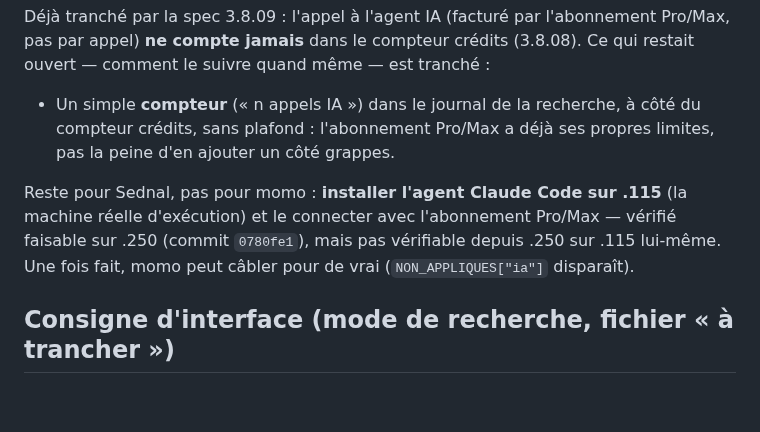
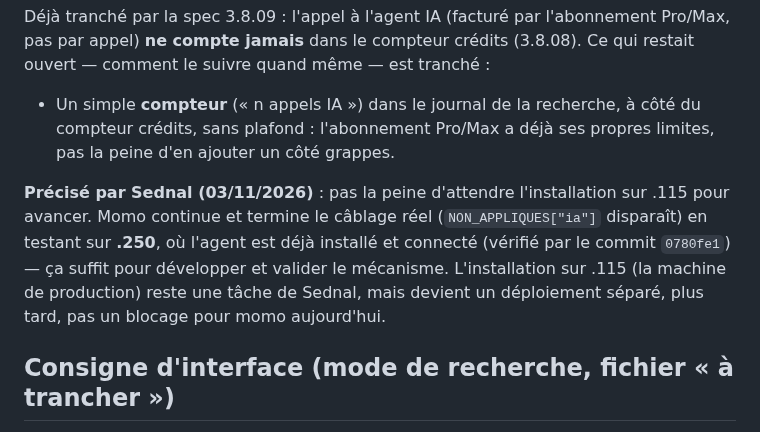
Before and after one commit to NALSED/GRAPPES, a Markdown page: specs/901-questions-moteur-2026-11-03.md, the part around the change. Drawn GitHub-style; blank space fills up the shorter version.

Commit message:
spec(901): momo finit le câblage IA en testant sur .250, .115 n'est plus un blocage
Co-Authored-By: Claude Sonnet 5 <noreply@anthropic.com>
Claude-Session: https://claude.ai/code/session_01UxKqWN53pjrJHwo76HFXzc

```diff
--- a/specs/901-questions-moteur-2026-11-03.md
+++ b/specs/901-questions-moteur-2026-11-03.md
@@ -113,10 +113,11 @@ même — est tranché :
   sans plafond : l'abonnement Pro/Max a déjà ses propres limites, pas la peine d'en ajouter un côté
   grappes.
 
-Reste pour Sednal, pas pour momo : **installer l'agent Claude Code sur .115** (la machine réelle
-d'exécution) et le connecter avec l'abonnement Pro/Max — vérifié faisable sur .250 (commit `0780fe1`),
-mais pas vérifiable depuis .250 sur .115 lui-même. Une fois fait, momo peut câbler pour de vrai
-(`NON_APPLIQUES["ia"]` disparaît).
+**Précisé par Sednal (03/11/2026)** : pas la peine d'attendre l'installation sur .115 pour avancer. Momo
+continue et termine le câblage réel (`NON_APPLIQUES["ia"]` disparaît) en testant sur **.250**, où l'agent
+est déjà installé et connecté (vérifié par le commit `0780fe1`) — ça suffit pour développer et valider le
+mécanisme. L'installation sur .115 (la machine de production) reste une tâche de Sednal, mais devient un
+déploiement séparé, plus tard, pas un blocage pour momo aujourd'hui.
 
 ## Consigne d'interface (mode de recherche, fichier « à trancher »)
 
```
